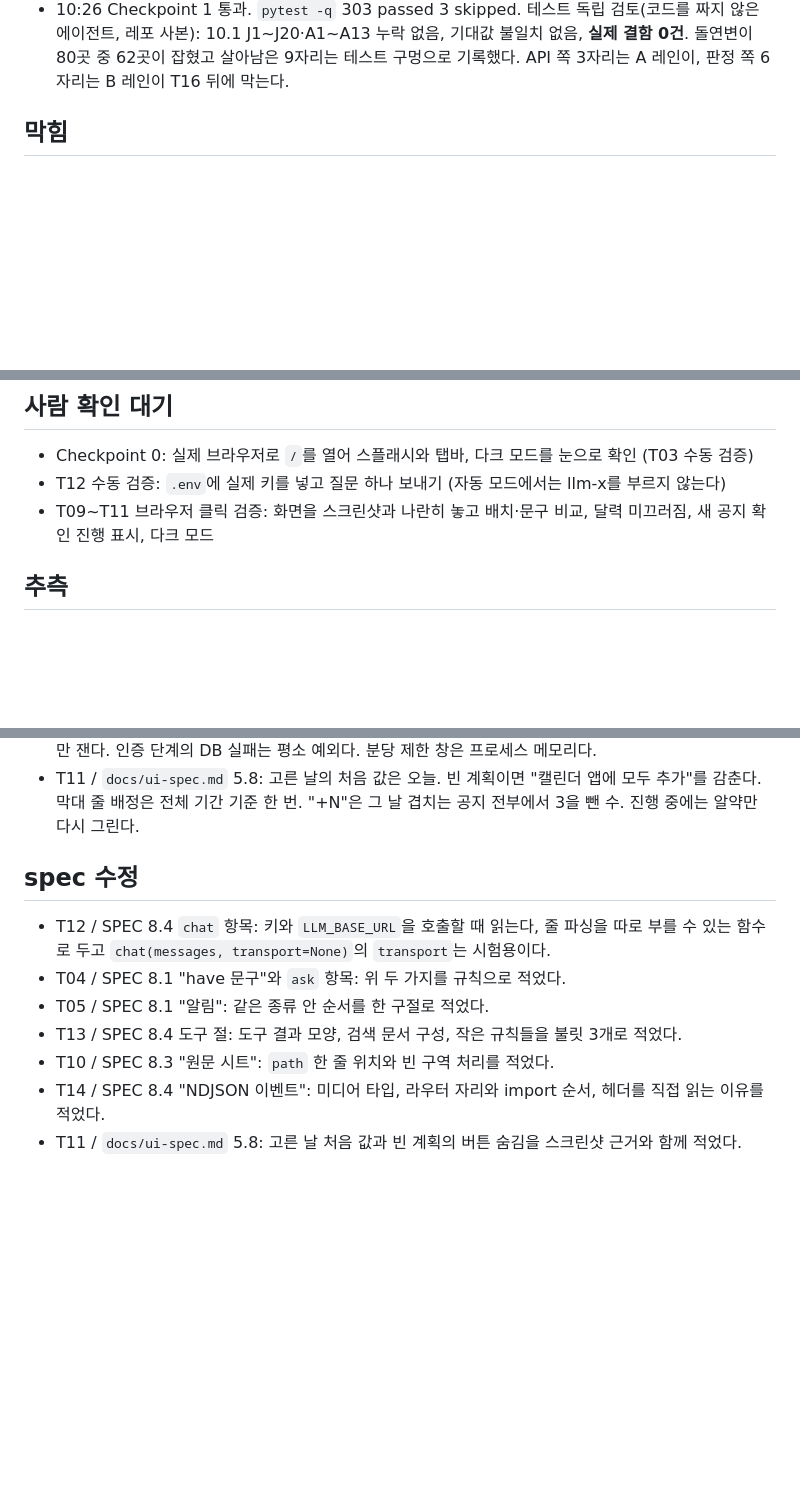
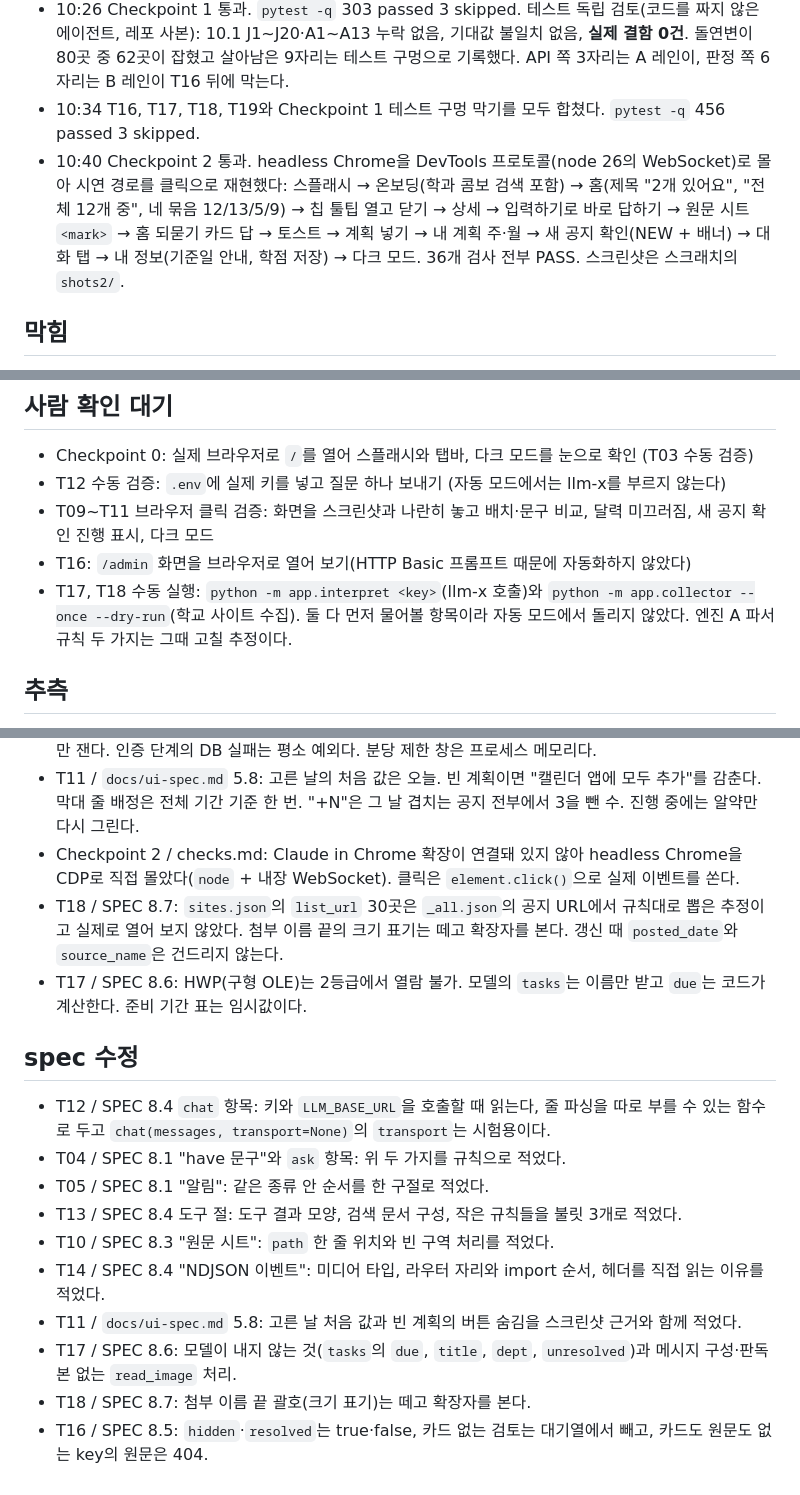
Before and after one commit to nxtcloud-edu/2026-kmuct-kt-team15, a Markdown page: tasks/log.md, 3 parts joined by grey strips. GitHub-like rendering; blank space fills up the shorter version.

Commit message:
Log the tier-2 merges and Checkpoint 2

```diff
--- a/tasks/log.md
+++ b/tasks/log.md
@@ -24,6 +24,8 @@
 - 10:17 T14 완료 (D 레인). main에 합침. `pytest -q` 303 passed 3 skipped. 키를 비운 서버에서 `/api/notices` 200, 301자 422, `/api/chat`이 `error` 한 줄인 것을 확인했다.
 - 10:22 T11 완료 (C 레인). main에 합침. `pytest -q` 303 passed 3 skipped.
 - 10:26 Checkpoint 1 통과. `pytest -q` 303 passed 3 skipped. 테스트 독립 검토(코드를 짜지 않은 에이전트, 레포 사본): 10.1 J1~J20·A1~A13 누락 없음, 기대값 불일치 없음, **실제 결함 0건**. 돌연변이 80곳 중 62곳이 잡혔고 살아남은 9자리는 테스트 구멍으로 기록했다. API 쪽 3자리는 A 레인이, 판정 쪽 6자리는 B 레인이 T16 뒤에 막는다.
+- 10:34 T16, T17, T18, T19와 Checkpoint 1 테스트 구멍 막기를 모두 합쳤다. `pytest -q` 456 passed 3 skipped.
+- 10:40 Checkpoint 2 통과. headless Chrome을 DevTools 프로토콜(node 26의 WebSocket)로 몰아 시연 경로를 클릭으로 재현했다: 스플래시 → 온보딩(학과 콤보 검색 포함) → 홈(제목 "2개 있어요", "전체 12개 중", 네 묶음 12/13/5/9) → 칩 툴팁 열고 닫기 → 상세 → 입력하기로 바로 답하기 → 원문 시트 `<mark>` → 홈 되묻기 카드 답 → 토스트 → 계획 넣기 → 내 계획 주·월 → 새 공지 확인(NEW + 배너) → 대화 탭 → 내 정보(기준일 안내, 학점 저장) → 다크 모드. 36개 검사 전부 PASS. 스크린샷은 스크래치의 `shots2/`.
 ## 막힘
 
 <!-- 작업 id, 무엇이 막혔나, 시도한 것, 사람이 정할 것 -->
@@ -34,6 +36,8 @@
 - Checkpoint 0: 실제 브라우저로 `/`를 열어 스플래시와 탭바, 다크 모드를 눈으로 확인 (T03 수동 검증)
 - T12 수동 검증: `.env`에 실제 키를 넣고 질문 하나 보내기 (자동 모드에서는 llm-x를 부르지 않는다)
 - T09~T11 브라우저 클릭 검증: 화면을 스크린샷과 나란히 놓고 배치·문구 비교, 달력 미끄러짐, 새 공지 확인 진행 표시, 다크 모드
+- T16: `/admin` 화면을 브라우저로 열어 보기(HTTP Basic 프롬프트 때문에 자동화하지 않았다)
+- T17, T18 수동 실행: `python -m app.interpret <key>`(llm-x 호출)와 `python -m app.collector --once --dry-run`(학교 사이트 수집). 둘 다 먼저 물어볼 항목이라 자동 모드에서 돌리지 않았다. 엔진 A 파서 규칙 두 가지는 그때 고칠 추정이다.
 ## 추측
 
 <!-- 작업 id, spec의 어느 절, 무엇을 어떻게 추측했나 -->
@@ -50,6 +54,9 @@
 - T10 / `docs/ui-spec.md`: `path` 한 줄은 제목과 게시판 라벨 사이. `text`가 빈 구역은 글 상자를 그리지 않는다. 되묻기 질문은 18px/700. 홈 되묻기 카드 로드 실패는 카드만 숨긴다. `highlights`는 Python 문자 수라 이모지가 있으면 JS `slice`와 어긋난다(인용은 모두 한글).
 - T14 / SPEC 8.4: 응답 미디어 타입 `application/x-ndjson`. 60초 제한은 다음 이벤트를 기다리는 동안에만 잰다. 인증 단계의 DB 실패는 평소 예외다. 분당 제한 창은 프로세스 메모리다.
 - T11 / `docs/ui-spec.md` 5.8: 고른 날의 처음 값은 오늘. 빈 계획이면 "캘린더 앱에 모두 추가"를 감춘다. 막대 줄 배정은 전체 기간 기준 한 번. "+N"은 그 날 겹치는 공지 전부에서 3을 뺀 수. 진행 중에는 알약만 다시 그린다.
+- Checkpoint 2 / checks.md: Claude in Chrome 확장이 연결돼 있지 않아 headless Chrome을 CDP로 직접 몰았다(`node` + 내장 WebSocket). 클릭은 `element.click()`으로 실제 이벤트를 쏜다.
+- T18 / SPEC 8.7: `sites.json`의 `list_url` 30곳은 `_all.json`의 공지 URL에서 규칙대로 뽑은 추정이고 실제로 열어 보지 않았다. 첨부 이름 끝의 크기 표기는 떼고 확장자를 본다. 갱신 때 `posted_date`와 `source_name`은 건드리지 않는다.
+- T17 / SPEC 8.6: HWP(구형 OLE)는 2등급에서 열람 불가. 모델의 `tasks`는 이름만 받고 `due`는 코드가 계산한다. 준비 기간 표는 임시값이다.
 ## spec 수정
 
 <!-- 작업 id, 고친 절, 무엇을 왜 -->
@@ -60,3 +67,6 @@
 - T10 / SPEC 8.3 "원문 시트": `path` 한 줄 위치와 빈 구역 처리를 적었다.
 - T14 / SPEC 8.4 "NDJSON 이벤트": 미디어 타입, 라우터 자리와 import 순서, 헤더를 직접 읽는 이유를 적었다.
 - T11 / `docs/ui-spec.md` 5.8: 고른 날 처음 값과 빈 계획의 버튼 숨김을 스크린샷 근거와 함께 적었다.
+- T17 / SPEC 8.6: 모델이 내지 않는 것(`tasks`의 `due`, `title`, `dept`, `unresolved`)과 메시지 구성·판독본 없는 `read_image` 처리.
+- T18 / SPEC 8.7: 첨부 이름 끝 괄호(크기 표기)는 떼고 확장자를 본다.
+- T16 / SPEC 8.5: `hidden`·`resolved`는 true·false, 카드 없는 검토는 대기열에서 빼고, 카드도 원문도 없는 key의 원문은 404.
```
